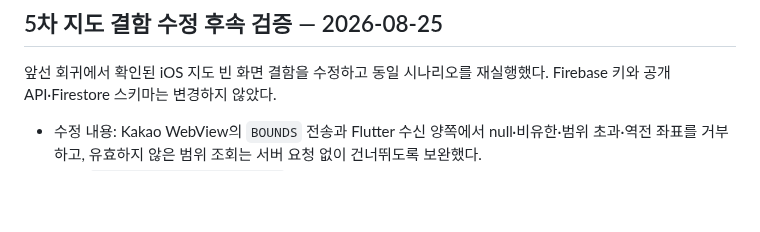
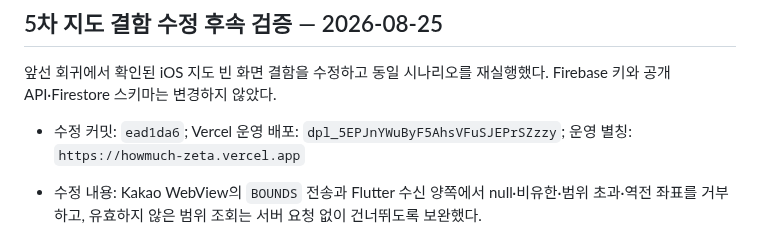
Before and after one commit to Minseo033/howmuch, a Markdown page: docs/QA_REPORT_2026-08-23.md, the part around the change. Rendered like a GitHub page; blank space fills up the shorter version.

Commit message:
docs: record map fix deployment

```diff
--- a/docs/QA_REPORT_2026-08-23.md
+++ b/docs/QA_REPORT_2026-08-23.md
@@ -217,6 +217,8 @@
 
 앞선 회귀에서 확인된 iOS 지도 빈 화면 결함을 수정하고 동일 시나리오를 재실행했다. Firebase 키와 공개 API·Firestore 스키마는 변경하지 않았다.
 
+- 수정 커밋: `ead1da6`; Vercel 운영 배포: `dpl_5EPJnYWuByF5AhsVFuSJEPrSZzzy`; 운영 별칭: `https://howmuch-zeta.vercel.app`
+
 - 수정 내용: Kakao WebView의 `BOUNDS` 전송과 Flutter 수신 양쪽에서 null·비유한·범위 초과·역전 좌표를 거부하고, 유효하지 않은 범위 조회는 서버 요청 없이 건너뛰도록 보완했다.
 - 검증: `flutter analyze --no-pub` PASS, 지도 bounds·GPS·영수증 정책 집중 테스트 12개 PASS, iOS Simulator debug 빌드 PASS, 관리자 HTML 검사 PASS, `git diff --check` PASS.
 - iPhone 17 Pro Simulator에서 위치를 서울시청 좌표로 설정한 뒤 지도 타일·현재 위치·매장 마커 2개가 안정적으로 표시되고 Flutter 예외가 재발하지 않음을 확인했다. [수정 후 캡처](/tmp/howmuch-ios-qa-20250825-seoul.png)
```
